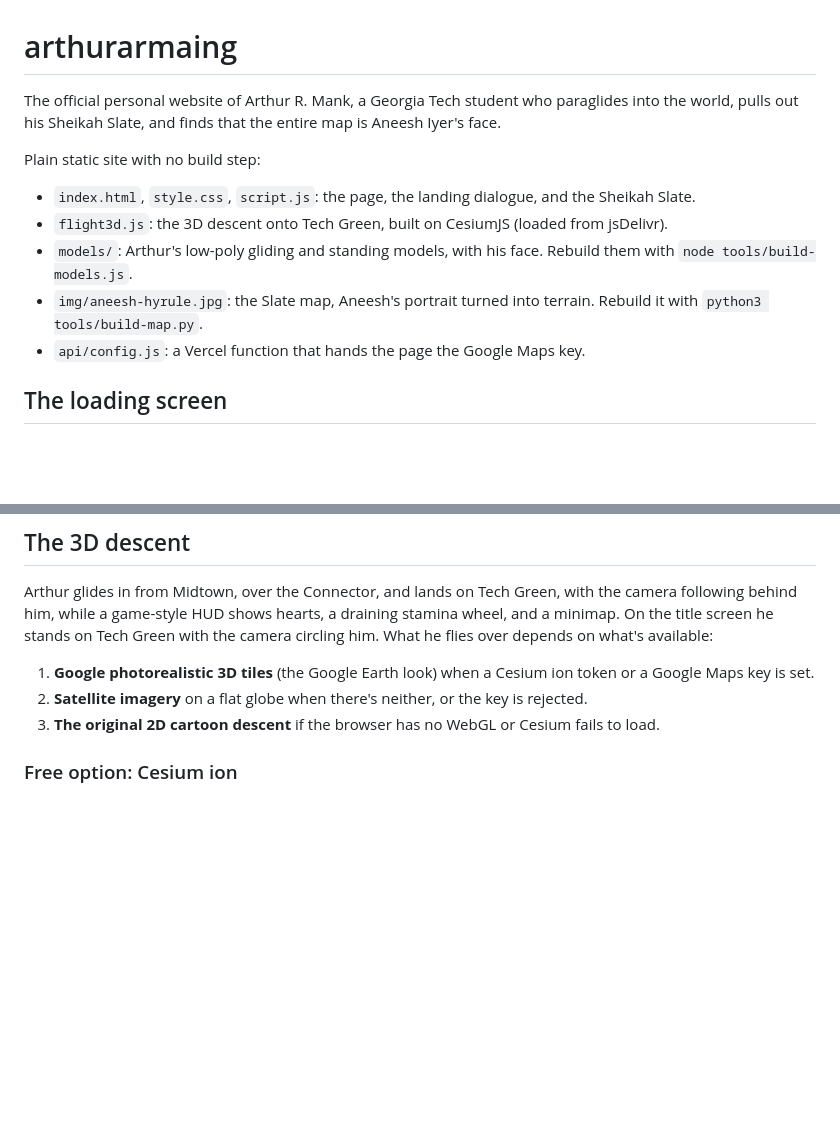
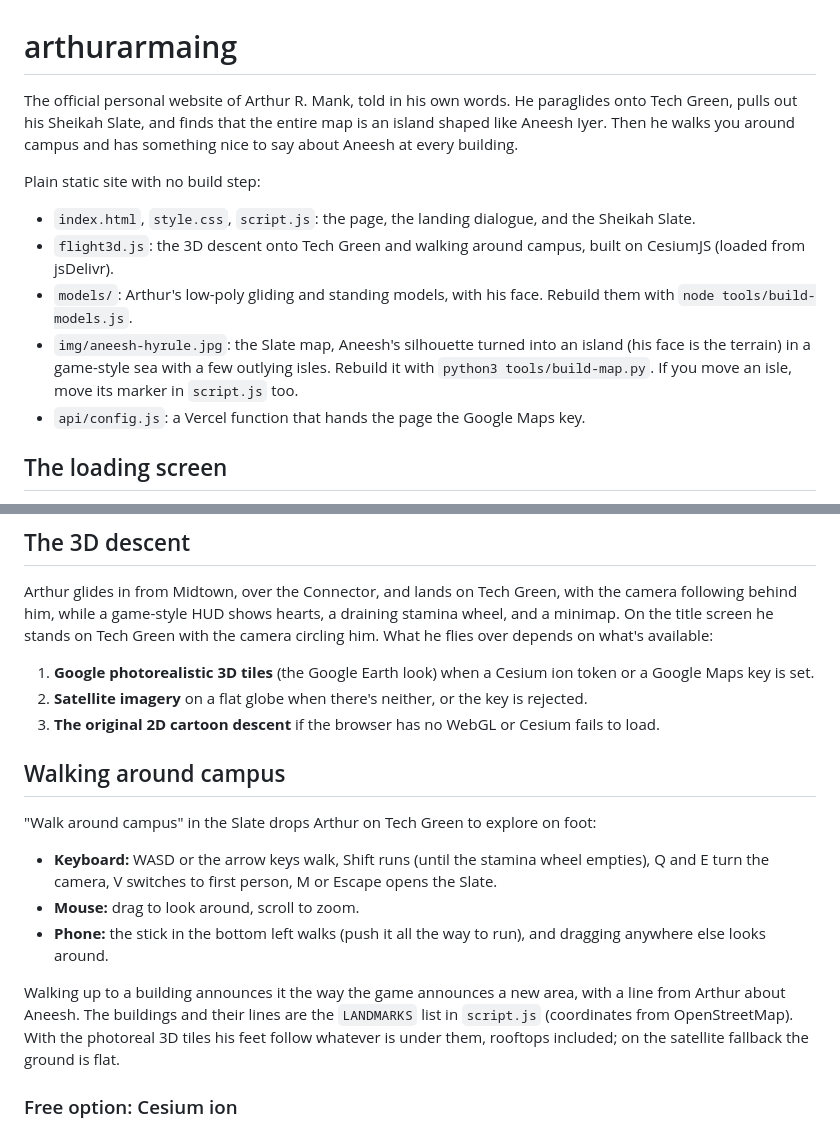
Before and after one commit to aneesh-iyer29/arthurarmaing, a Markdown page: README.md, 2 parts joined by grey strips. Rendered like a GitHub page; blank space fills up the shorter version.

Commit message:
Document the island map and walking around campus

```diff
--- a/README.md
+++ b/README.md
@@ -1,15 +1,16 @@
 # arthurarmaing
 
-The official personal website of Arthur R. Mank, a Georgia Tech student who
-paraglides into the world, pulls out his Sheikah Slate, and finds that the
-entire map is Aneesh Iyer's face.
+The official personal website of Arthur R. Mank, told in his own words. He
+paraglides onto Tech Green, pulls out his Sheikah Slate, and finds that the
+entire map is an island shaped like Aneesh Iyer. Then he walks you around
+campus and has something nice to say about Aneesh at every building.
 
 Plain static site with no build step:
 
 - `index.html`, `style.css`, `script.js`: the page, the landing dialogue, and the Sheikah Slate.
-- `flight3d.js`: the 3D descent onto Tech Green, built on CesiumJS (loaded from jsDelivr).
+- `flight3d.js`: the 3D descent onto Tech Green and walking around campus, built on CesiumJS (loaded from jsDelivr).
 - `models/`: Arthur's low-poly gliding and standing models, with his face. Rebuild them with `node tools/build-models.js`.
-- `img/aneesh-hyrule.jpg`: the Slate map, Aneesh's portrait turned into terrain. Rebuild it with `python3 tools/build-map.py`.
+- `img/aneesh-hyrule.jpg`: the Slate map, Aneesh's silhouette turned into an island (his face is the terrain) in a game-style sea with a few outlying isles. Rebuild it with `python3 tools/build-map.py`. If you move an isle, move its marker in `script.js` too.
 - `api/config.js`: a Vercel function that hands the page the Google Maps key.
 
 ## The loading screen
@@ -29,6 +30,19 @@ What he flies over depends on what's available:
 1. **Google photorealistic 3D tiles** (the Google Earth look) when a Cesium ion token or a Google Maps key is set.
 2. **Satellite imagery** on a flat globe when there's neither, or the key is rejected.
 3. **The original 2D cartoon descent** if the browser has no WebGL or Cesium fails to load.
+
+## Walking around campus
+
+"Walk around campus" in the Slate drops Arthur on Tech Green to explore on foot:
+
+- **Keyboard:** WASD or the arrow keys walk, Shift runs (until the stamina wheel empties), Q and E turn the camera, V switches to first person, M or Escape opens the Slate.
+- **Mouse:** drag to look around, scroll to zoom.
+- **Phone:** the stick in the bottom left walks (push it all the way to run), and dragging anywhere else looks around.
+
+Walking up to a building announces it the way the game announces a new area, with a line from Arthur
+about Aneesh. The buildings and their lines are the `LANDMARKS` list in `script.js` (coordinates from
+OpenStreetMap). With the photoreal 3D tiles his feet follow whatever is under them, rooftops included;
+on the satellite fallback the ground is flat.
 
 ### Free option: Cesium ion
 
```
